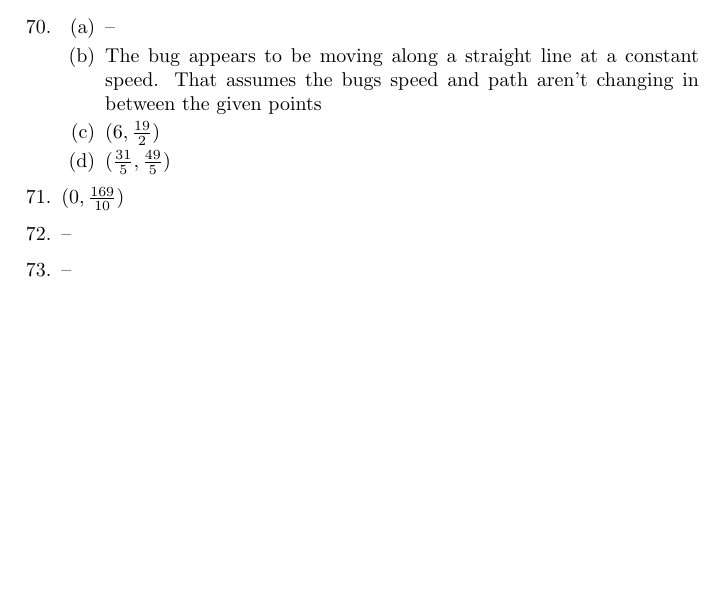
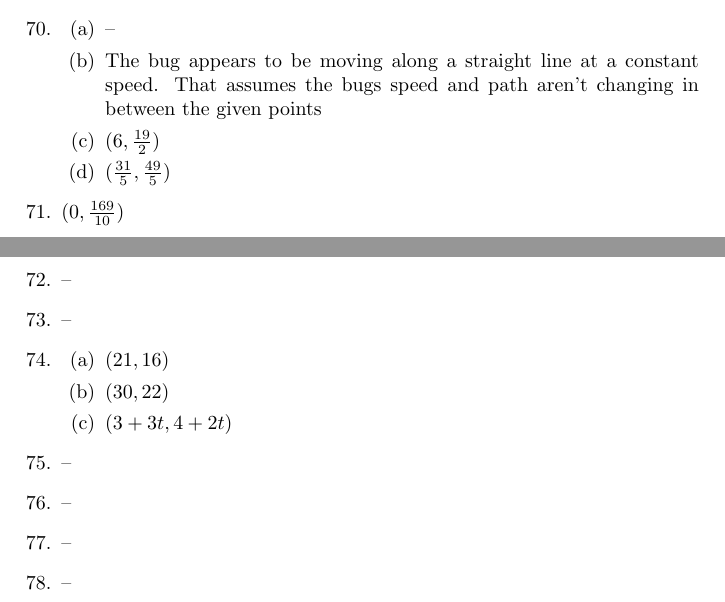
Before and after one commit to jwspence4/im1, a LaTeX document (im1_book1_selected_answers.tex): part of page 5 of 5 before the commit and two parts of pages 5 and 6 of 6 after it, the two joined at a grey line, cut so that both start at the same text, the shorter picture padded with empty space. Compiled offline with pdfLaTeX.

Commit message:
Book 1 #74-78

```diff
--- a/im1_book1_selected_answers.tex
+++ b/im1_book1_selected_answers.tex
@@ -381,13 +381,24 @@
 
 \item --
 
-%\item
-%
-%\item
-%
-%\item --
-%
-%\item --
+\item
+	\begin{enumerate}
+
+	\item $(21, 16)$
+
+	\item $(30, 22)$
+
+	\item $(3 + 3t, 4 + 2t)$
+
+	\end{enumerate}
+
+\item  --
+
+\item --
+
+\item --
+
+\item --
 
 \end{enumerate}
 
```
Also changed, not shown: im1_book1_selected_answers.pdf.
